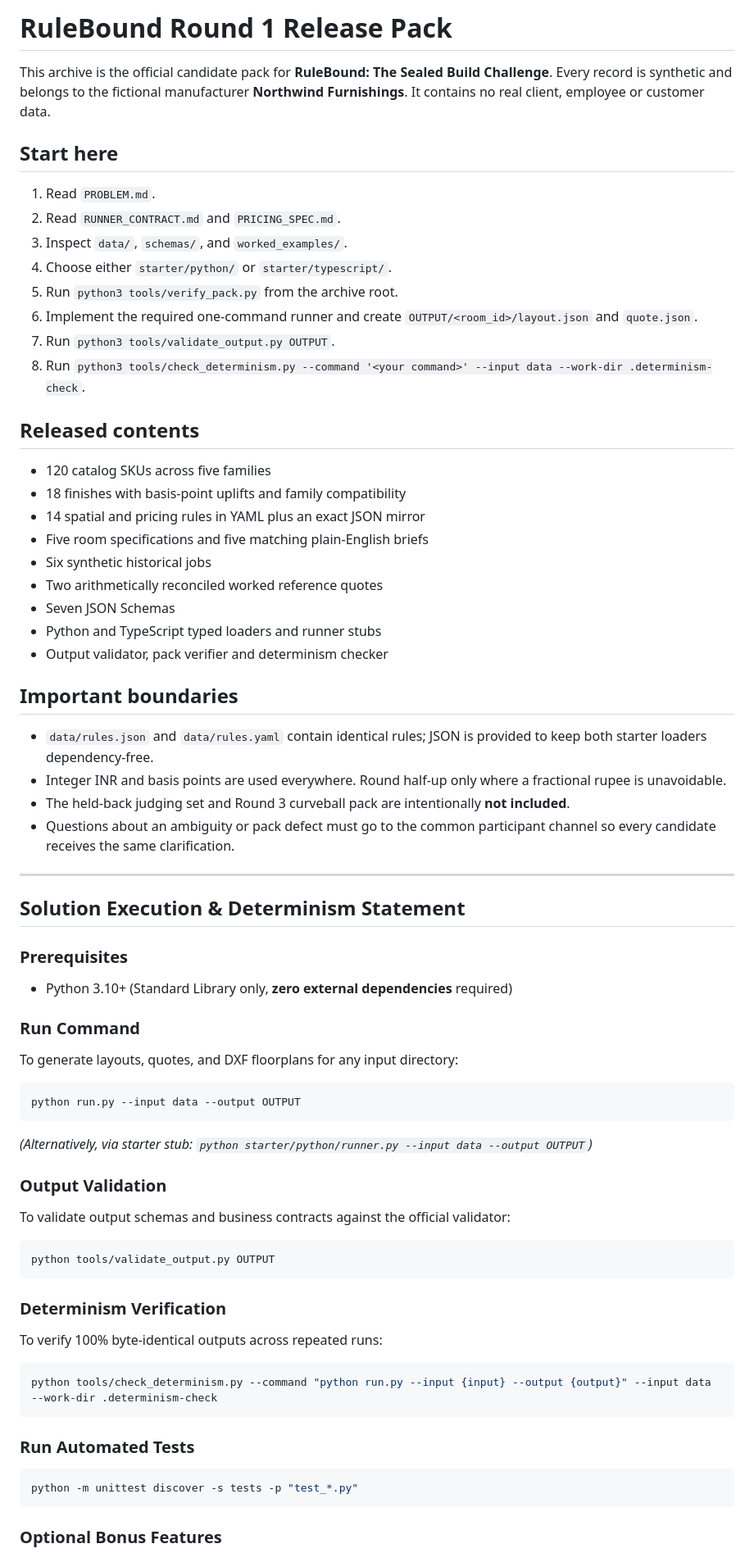
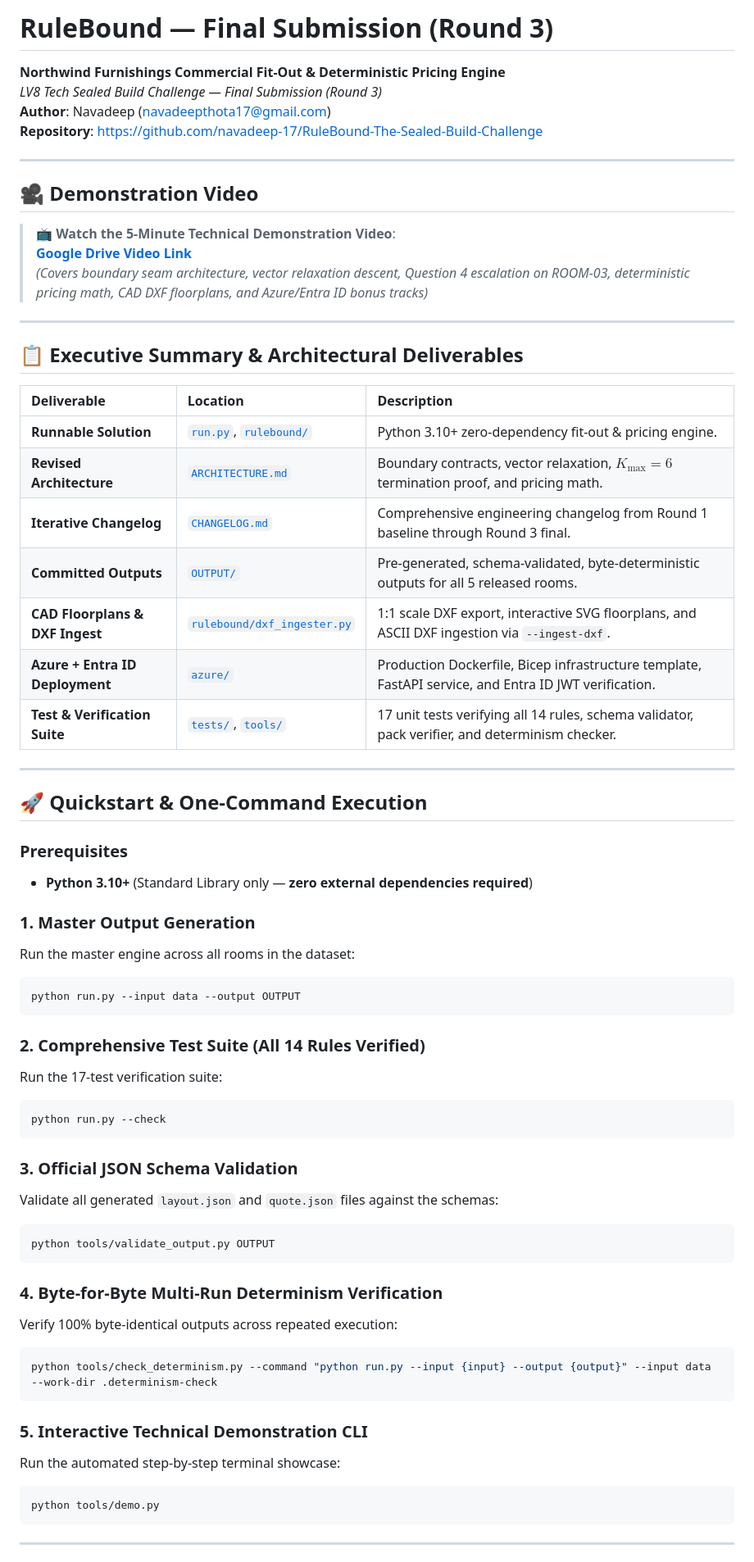
Before and after one commit to navadeep-17/RuleBound-The-Sealed-Build-Challenge, a Markdown page: README.md, the part around one of its changes. Shown at 82% size. GitHub-like rendering.

Commit message:
docs: Round 3 final submission with CHANGELOG, revised architecture, and embedded demo video

````diff
--- a/README.md
+++ b/README.md
@@ -1,67 +1,68 @@
-# RuleBound Round 1 Release Pack
+# RuleBound — Final Submission (Round 3)
 
-This archive is the official candidate pack for **RuleBound: The Sealed Build Challenge**. Every record is synthetic and belongs to the fictional manufacturer **Northwind Furnishings**. It contains no real client, employee or customer data.
-
-## Start here
-
-1. Read `PROBLEM.md`.
-2. Read `RUNNER_CONTRACT.md` and `PRICING_SPEC.md`.
-3. Inspect `data/`, `schemas/`, and `worked_examples/`.
-4. Choose either `starter/python/` or `starter/typescript/`.
-5. Run `python3 tools/verify_pack.py` from the archive root.
-6. Implement the required one-command runner and create `OUTPUT/<room_id>/layout.json` and `quote.json`.
-7. Run `python3 tools/validate_output.py OUTPUT`.
-8. Run `python3 tools/check_determinism.py --command '<your command>' --input data --work-dir .determinism-check`.
-
-## Released contents
-
-- 120 catalog SKUs across five families
-- 18 finishes with basis-point uplifts and family compatibility
-- 14 spatial and pricing rules in YAML plus an exact JSON mirror
-- Five room specifications and five matching plain-English briefs
-- Six synthetic historical jobs
-- Two arithmetically reconciled worked reference quotes
-- Seven JSON Schemas
-- Python and TypeScript typed loaders and runner stubs
-- Output validator, pack verifier and determinism checker
-
-## Important boundaries
-
-- `data/rules.json` and `data/rules.yaml` contain identical rules; JSON is provided to keep both starter loaders dependency-free.
-- Integer INR and basis points are used everywhere. Round half-up only where a fractional rupee is unavoidable.
-- The held-back judging set and Round 3 curveball pack are intentionally **not included**.
-- Questions about an ambiguity or pack defect must go to the common participant channel so every candidate receives the same clarification.
+**Northwind Furnishings Commercial Fit-Out & Deterministic Pricing Engine**
+*LV8 Tech Sealed Build Challenge — Final Submission (Round 3)*
+**Author**: Navadeep ([navadeepthota17@gmail.com](mailto:navadeepthota17@gmail.com))
+**Repository**: [https://github.com/navadeep-17/RuleBound-The-Sealed-Build-Challenge](https://github.com/navadeep-17/RuleBound-The-Sealed-Build-Challenge)
 
 ---
 
-## Solution Execution & Determinism Statement
+## 🎥 Demonstration Video
+
+> 📺 **Watch the 5-Minute Technical Demonstration Video**:
+> **[Google Drive Video Link](https://drive.google.com/file/d/1sQc1XkfnCOp7_p-EhqP3ZcSq-8P5Df82/view?usp=sharing)**
+> *(Covers boundary seam architecture, vector relaxation descent, Question 4 escalation on ROOM-03, deterministic pricing math, CAD DXF floorplans, and Azure/Entra ID bonus tracks)*
+
+---
+
+## 📋 Executive Summary & Architectural Deliverables
+
+| Deliverable | Location | Description |
+| :--- | :--- | :--- |
+| **Runnable Solution** | [`run.py`](run.py), [`rulebound/`](rulebound/) | Python 3.10+ zero-dependency fit-out & pricing engine. |
+| **Revised Architecture** | [`ARCHITECTURE.md`](ARCHITECTURE.md) | Boundary contracts, vector relaxation, $K_{\max}=6$ termination proof, and pricing math. |
+| **Iterative Changelog** | [`CHANGELOG.md`](CHANGELOG.md) | Comprehensive engineering changelog from Round 1 baseline through Round 3 final. |
+| **Committed Outputs** | [`OUTPUT/`](OUTPUT/) | Pre-generated, schema-validated, byte-deterministic outputs for all 5 released rooms. |
+| **CAD Floorplans & DXF Ingest** | [`rulebound/dxf_ingester.py`](rulebound/dxf_ingester.py) | 1:1 scale DXF export, interactive SVG floorplans, and ASCII DXF ingestion via `--ingest-dxf`. |
+| **Azure + Entra ID Deployment** | [`azure/`](azure/) | Production Dockerfile, Bicep infrastructure template, FastAPI service, and Entra ID JWT verification. |
+| **Test & Verification Suite** | [`tests/`](tests/), [`tools/`](tools/) | 17 unit tests verifying all 14 rules, schema validator, pack verifier, and determinism checker. |
+
+---
+
+## 🚀 Quickstart & One-Command Execution
 
 ### Prerequisites
-- Python 3.10+ (Standard Library only, **zero external dependencies** required)
+- **Python 3.10+** (Standard Library only — **zero external dependencies required**)
 
-### Run Command
-To generate layouts, quotes, and DXF floorplans for any input directory:
+### 1. Master Output Generation
+Run the master engine across all rooms in the dataset:
 ```bash
 python run.py --input data --output OUTPUT
 ```
-*(Alternatively, via starter stub: `python starter/python/runner.py --input data --output OUTPUT`)*
 
-### Output Validation
-To validate output schemas and business contracts against the official validator:
+### 2. Comprehensive Test Suite (All 14 Rules Verified)
+Run the 17-test verification suite:
+```bash
+python run.py --check
+```
+
+### 3. Official JSON Schema Validation
+Validate all generated `layout.json` and `quote.json` files against the schemas:
 ```bash
 python tools/validate_output.py OUTPUT
 ```
 
-### Determinism Verification
-To verify 100% byte-identical outputs across repeated runs:
+### 4. Byte-for-Byte Multi-Run Determinism Verification
+Verify 100% byte-identical outputs across repeated execution:
 ```bash
 python tools/check_determinism.py --command "python run.py --input {input} --output {output}" --input data --work-dir .determinism-check
 ```
 
-### Run Automated Tests
+### 5. Interactive Technical Demonstration CLI
+Run the automated step-by-step terminal showcase:
 ```bash
-python -m unittest discover -s tests -p "test_*.py"
+python tools/demo.py
 ```
 
-### Optional Bonus Features
+---
 
````
Also changed, not shown: other parts of README.md (+22 -10 lines), ARCHITECTURE.md (+73 -56 lines), CHANGELOG.md (added, +73 -0 lines).
